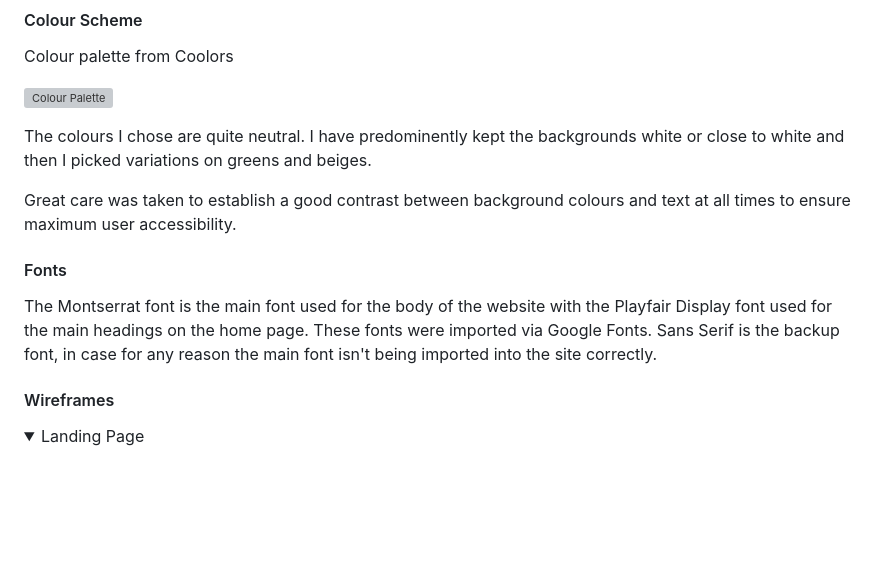
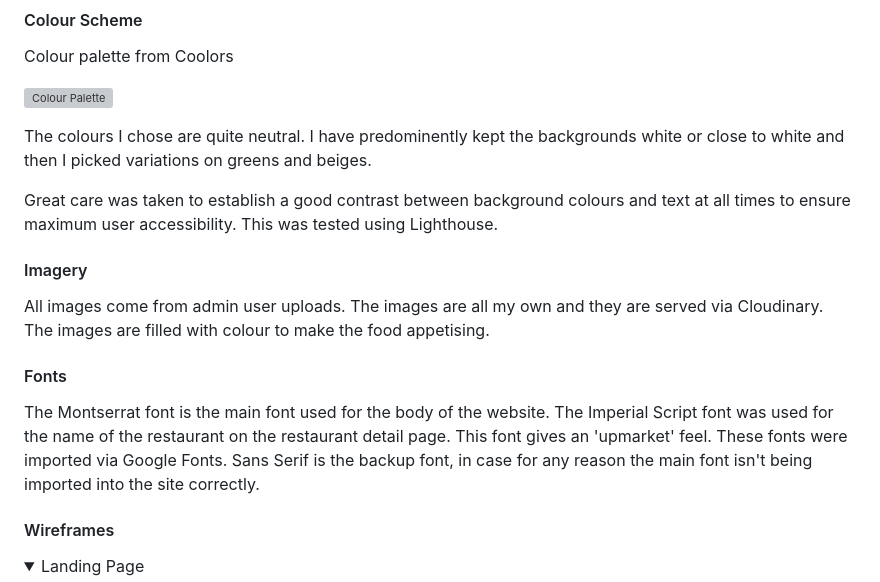
Before and after one commit to cgrace0044/pp4_zaragoza_restaurants, a Markdown page: README.md, the part around the change. Rendered like a GitHub page; folded sections open; blank space fills up the shorter version; grey boxes are pictures that could not be loaded.

Commit message:
update imagery colour scheme and fonts in readme

```diff
--- a/README.md
+++ b/README.md
@@ -51,10 +51,13 @@ Colour palette from Coolors
 
 The colours I chose are quite neutral. I have predominently kept the backgrounds white or close to white and then I picked variations on greens and beiges.
 
-Great care was taken to establish a good contrast between background colours and text at all times to ensure maximum user accessibility.
+Great care was taken to establish a good contrast between background colours and text at all times to ensure maximum user accessibility. This was tested using Lighthouse.
+
+#### Imagery
+All images come from admin user uploads. The images are all my own and they are served via Cloudinary. The images are filled with colour to make the food appetising.
 
 #### Fonts
-The Montserrat font is the main font used for the body of the website with the Playfair Display font used for the main headings on the home page. These fonts were imported via Google Fonts. Sans Serif is the backup font, in case for any reason the main font isn't being imported into the site correctly.
+The Montserrat font is the main font used for the body of the website. The Imperial Script font was used for the name of the restaurant on the restaurant detail page. This font gives an 'upmarket' feel. These fonts were imported via Google Fonts. Sans Serif is the backup font, in case for any reason the main font isn't being imported into the site correctly.
 
 #### Wireframes
 
```
